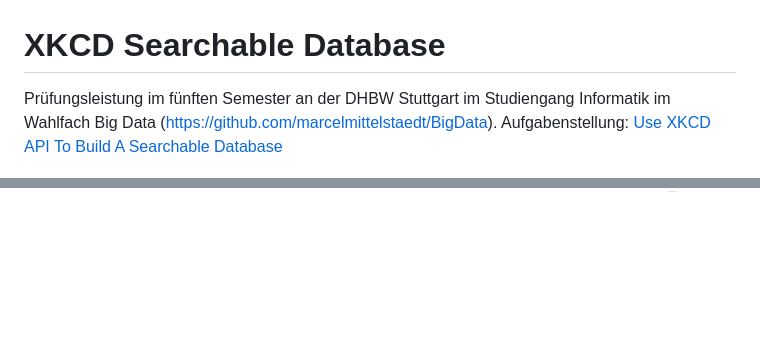
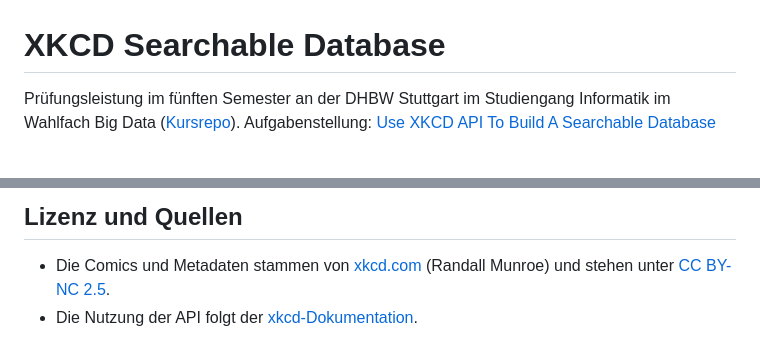
Before and after one commit to inf24234/xkcd-search-database, a Markdown page: README.md, 2 parts joined by grey strips. GitHub-like rendering; blank space fills up the shorter version.

```diff
--- a/README.md
+++ b/README.md
@@ -1,6 +1,6 @@
 # XKCD Searchable Database
 
-Prüfungsleistung im fünften Semester an der DHBW Stuttgart im Studiengang Informatik im Wahlfach Big Data (https://github.com/marcelmittelstaedt/BigData).
+Prüfungsleistung im fünften Semester an der DHBW Stuttgart im Studiengang Informatik im Wahlfach Big Data ([Kursrepo](https://github.com/marcelmittelstaedt/BigData)).
 Aufgabenstellung: [Use XKCD API To Build A Searchable Database](https://github.com/marcelmittelstaedt/BigData/blob/master/slides/winter_semester_2026-2027/5_Practical%20Exam.pdf)
 
 ![Comic: Eine Strichfigur erklärt stolz den dreistufigen ETL-Workflow, die zweite fragt "Und wo läuft das?" - "Auf einer VM, die ich nach der Prüfung vergessen habe.](docs/comic.png)
@@ -64,0 +133,3 @@ Zweck: Flask mit FULLTEXT-Suche, Treffer nach num absteigend, Limit 100
+## Lizenz und Quellen
+- Die Comics und Metadaten stammen von [xkcd.com](https://xkcd.com) (Randall Munroe) und stehen unter [CC BY-NC 2.5](https://creativecommons.org/licenses/by-nc/2.5/).
+- Die Nutzung der API folgt der [xkcd-Dokumentation](https://xkcd.com/json.html).
```
Also changed, not shown: other parts of README.md (+89 -21 lines), docs/fig_architektur.png, 5 other files.
